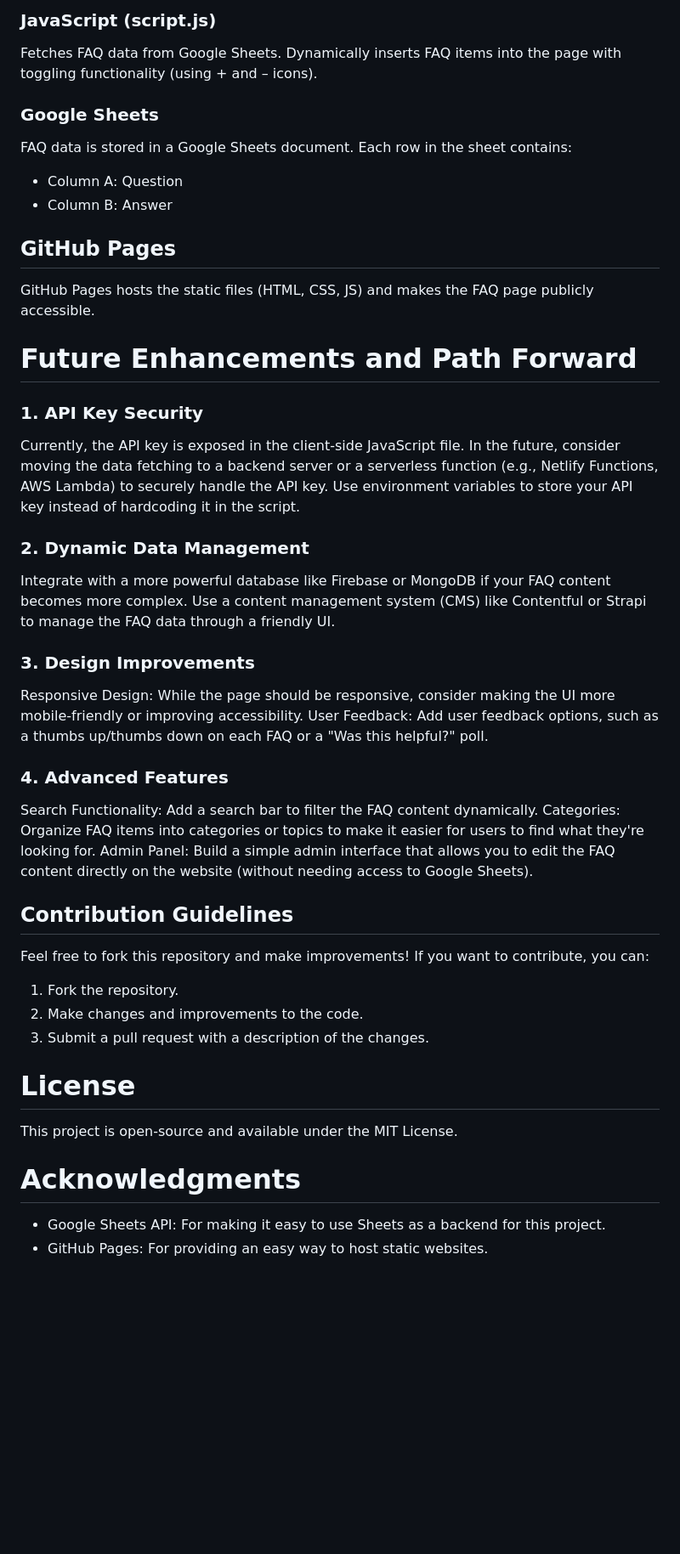
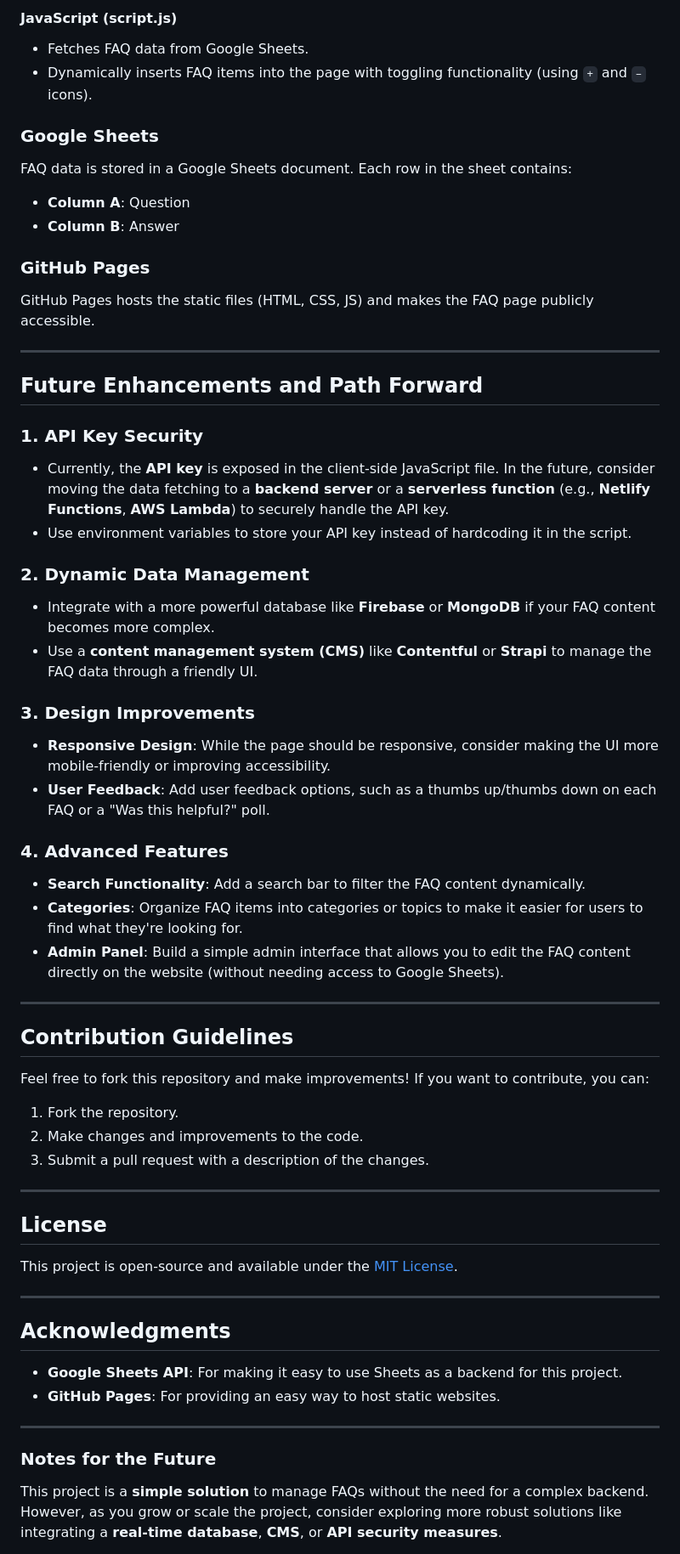
Before and after one commit to hadep275/Educational-Benefits-FAQ-s, a Markdown page: README.md, the part around one of its changes. Shown at 85% size. GitHub-like rendering; blank space fills up the shorter version.

```diff
--- a/README.md
+++ b/README.md
@@ -46,46 +54,59 @@ The frontend is served via GitHub Pages, where users interact with the FAQ page.
 
-### JavaScript (script.js)
-Fetches FAQ data from Google Sheets.
-Dynamically inserts FAQ items into the page with toggling functionality (using + and – icons).
+#### JavaScript (script.js)
+- Fetches FAQ data from Google Sheets.
+- Dynamically inserts FAQ items into the page with toggling functionality (using `+` and `–` icons).
 
 ### Google Sheets
 FAQ data is stored in a Google Sheets document. Each row in the sheet contains:
+- **Column A**: Question
+- **Column B**: Answer
 
-- Column A: Question
-- Column B: Answer
-
-## GitHub Pages
+### GitHub Pages
 GitHub Pages hosts the static files (HTML, CSS, JS) and makes the FAQ page publicly accessible.
 
-# Future Enhancements and Path Forward
+---
 
-### 1. API Key Security
-Currently, the API key is exposed in the client-side JavaScript file. In the future, consider moving the data fetching to a backend server or a serverless function (e.g., Netlify Functions, AWS Lambda) to securely handle the API key.
-Use environment variables to store your API key instead of hardcoding it in the script.
+## Future Enhancements and Path Forward
 
-### 2. Dynamic Data Management
-Integrate with a more powerful database like Firebase or MongoDB if your FAQ content becomes more complex.
-Use a content management system (CMS) like Contentful or Strapi to manage the FAQ data through a friendly UI.
+### 1. **API Key Security**
+- Currently, the **API key** is exposed in the client-side JavaScript file. In the future, consider moving the data fetching to a **backend server** or a **serverless function** (e.g., **Netlify Functions**, **AWS Lambda**) to securely handle the API key.
+- Use environment variables to store your API key instead of hardcoding it in the script.
 
-### 3. Design Improvements
-Responsive Design: While the page should be responsive, consider making the UI more mobile-friendly or improving accessibility.
-User Feedback: Add user feedback options, such as a thumbs up/thumbs down on each FAQ or a "Was this helpful?" poll.
+### 2. **Dynamic Data Management**
+- Integrate with a more powerful database like **Firebase** or **MongoDB** if your FAQ content becomes more complex.
+- Use a **content management system (CMS)** like **Contentful** or **Strapi** to manage the FAQ data through a friendly UI.
 
-### 4. Advanced Features
-Search Functionality: Add a search bar to filter the FAQ content dynamically.
-Categories: Organize FAQ items into categories or topics to make it easier for users to find what they're looking for.
-Admin Panel: Build a simple admin interface that allows you to edit the FAQ content directly on the website (without needing access to Google Sheets).
+### 3. **Design Improvements**
+- **Responsive Design**: While the page should be responsive, consider making the UI more mobile-friendly or improving accessibility.
+- **User Feedback**: Add user feedback options, such as a thumbs up/thumbs down on each FAQ or a "Was this helpful?" poll.
+
+### 4. **Advanced Features**
+- **Search Functionality**: Add a search bar to filter the FAQ content dynamically.
+- **Categories**: Organize FAQ items into categories or topics to make it easier for users to find what they're looking for.
+- **Admin Panel**: Build a simple admin interface that allows you to edit the FAQ content directly on the website (without needing access to Google Sheets).
+
+---
 
 ## Contribution Guidelines
 Feel free to fork this repository and make improvements! If you want to contribute, you can:
-
 1. Fork the repository.
 2. Make changes and improvements to the code.
 3. Submit a pull request with a description of the changes.
 
-# License
-This project is open-source and available under the MIT License.
+---
 
-# Acknowledgments
-- Google Sheets API: For making it easy to use Sheets as a backend for this project.
-- GitHub Pages: For providing an easy way to host static websites.
+## License
+This project is open-source and available under the [MIT License](LICENSE).
+
+---
+
+## Acknowledgments
+- **Google Sheets API**: For making it easy to use Sheets as a backend for this project.
+- **GitHub Pages**: For providing an easy way to host static websites.
+
+---
+
+### Notes for the Future
+
+This project is a **simple solution** to manage FAQs without the need for a complex backend. However, as you grow or scale the project, consider exploring more robust solutions like integrating a **real-time database**, **CMS**, or **API security measures**.
+
```
Also changed, not shown: other parts of README.md (+43 -31 lines).
